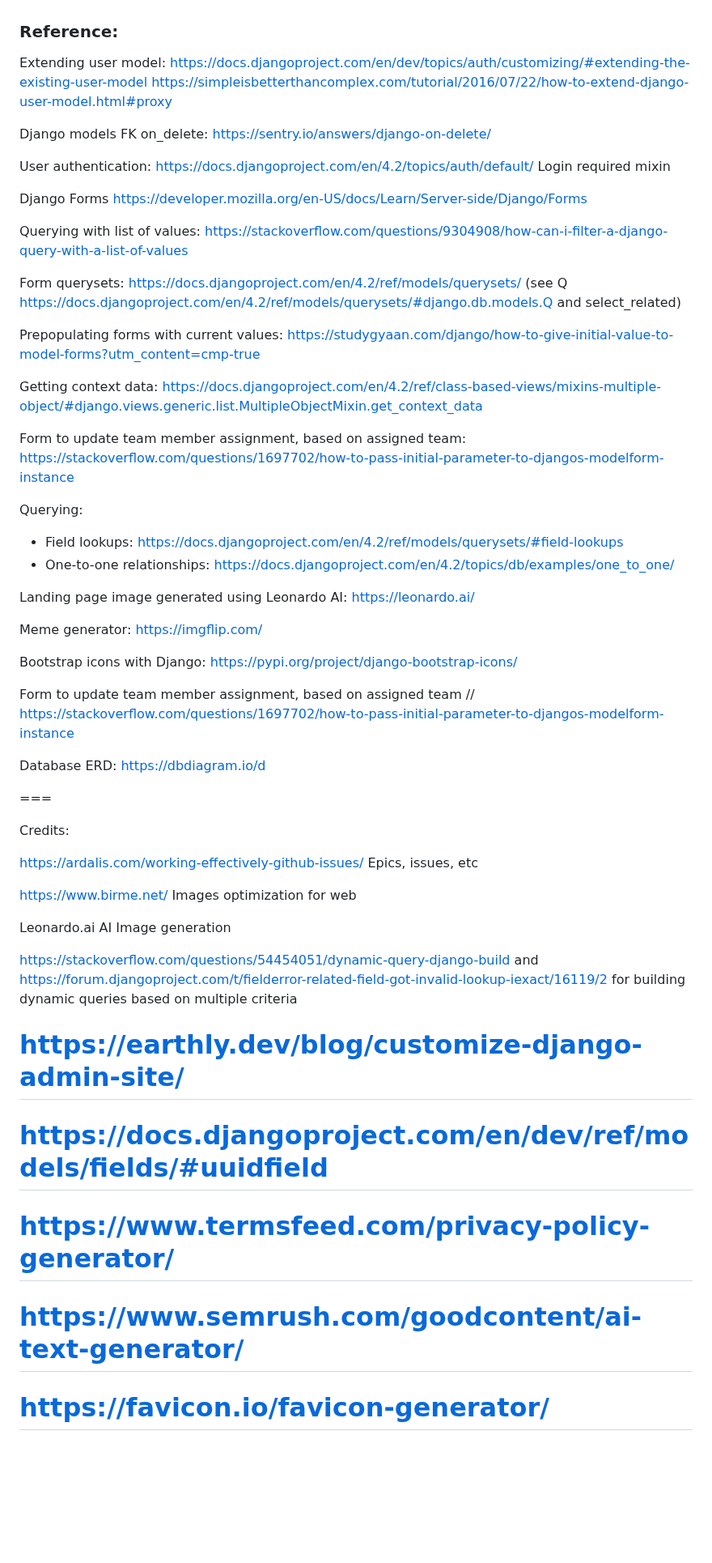
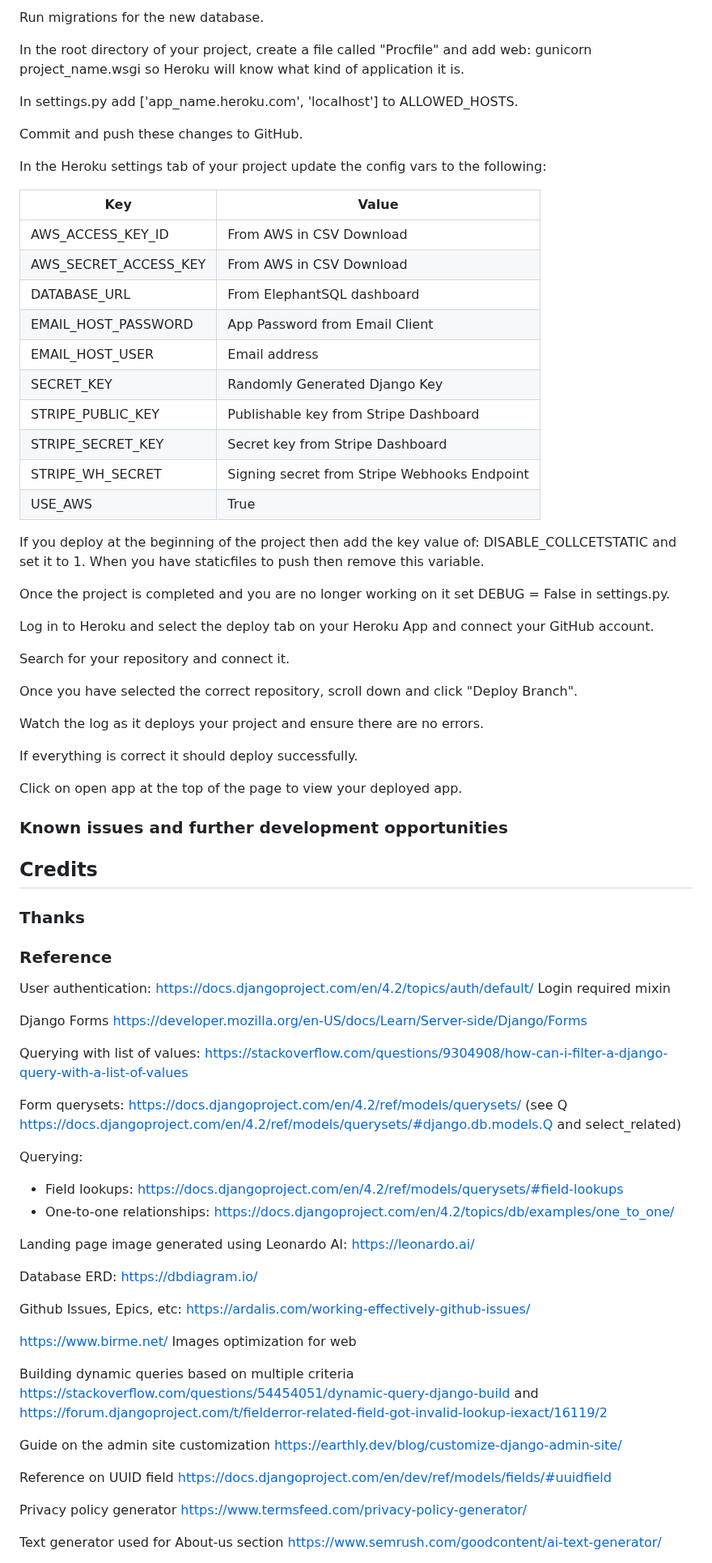
Before and after one commit to jbocciadev/PP5-crafty, a Markdown page: README.md, the part around one of its changes. Shown at 81% size. Rendered like a GitHub page; blank space fills up the shorter version.

Commit message:
Additions made to README.md file.

```diff
--- a/README.md
+++ b/README.md
@@ -208,13 +273,50 @@ Issues were classified following the MOSCOW model. The labels thus assigned were
+Run migrations for the new database.
+
+In the root directory of your project, create a file called "Procfile" and add web: gunicorn project_name.wsgi so Heroku will know what kind of application it is.
+
+In settings.py add ['app_name.heroku.com', 'localhost'] to ALLOWED_HOSTS.
+
+Commit and push these changes to GitHub.
+
+In the Heroku settings tab of your project update the config vars to the following:
+
+| Key | Value  |
+| -- | -- |
+|AWS_ACCESS_KEY_ID|From AWS in CSV Download|
+|AWS_SECRET_ACCESS_KEY|From AWS in CSV Download|
+|DATABASE_URL|From ElephantSQL dashboard|
+|EMAIL_HOST_PASSWORD|App Password from Email Client|
+|EMAIL_HOST_USER|Email address|
+|SECRET_KEY|Randomly Generated Django Key|
+|STRIPE_PUBLIC_KEY|Publishable key from Stripe Dashboard|
+|STRIPE_SECRET_KEY|Secret key from Stripe Dashboard|
+|STRIPE_WH_SECRET|Signing secret from Stripe Webhooks Endpoint|
+|USE_AWS|True|
+
+If you deploy at the beginning of the project then add the key value of: DISABLE_COLLCETSTATIC and set it to 1. When you have staticfiles to push then remove this variable.
+
+Once the project is completed and you are no longer working on it set DEBUG = False in settings.py.
+
+Log in to Heroku and select the deploy tab on your Heroku App and connect your GitHub account.
+
+Search for your repository and connect it.
+
+Once you have selected the correct repository, scroll down and click "Deploy Branch".
+
+Watch the log as it deploys your project and ensure there are no errors.
+
+If everything is correct it should deploy successfully.
+
+Click on open app at the top of the page to view your deployed app.
 
 
-### Reference:
+### Known issues and further development opportunities
 
-Extending user model:
-https://docs.djangoproject.com/en/dev/topics/auth/customizing/#extending-the-existing-user-model
-https://simpleisbetterthancomplex.com/tutorial/2016/07/22/how-to-extend-django-user-model.html#proxy
+## Credits
 
-Django models FK on_delete:
-https://sentry.io/answers/django-on-delete/
+### Thanks
+
+### Reference
 
 User authentication:
 https://docs.djangoproject.com/en/4.2/topics/auth/default/ Login required mixin
@@ -228,16 +330,6 @@ https://stackoverflow.com/questions/9304908/how-can-i-filter-a-django-query-with
 Form querysets:
 https://docs.djangoproject.com/en/4.2/ref/models/querysets/ (see Q https://docs.djangoproject.com/en/4.2/ref/models/querysets/#django.db.models.Q and select_related)
 
-Prepopulating forms with current values:
-https://studygyaan.com/django/how-to-give-initial-value-to-model-forms?utm_content=cmp-true
-
-Getting context data:
-https://docs.djangoproject.com/en/4.2/ref/class-based-views/mixins-multiple-object/#django.views.generic.list.MultipleObjectMixin.get_context_data
-
-Form to update team member assignment, based on assigned team:
-https://stackoverflow.com/questions/1697702/how-to-pass-initial-parameter-to-djangos-modelform-instance
-
-
 Querying:
  - Field lookups: https://docs.djangoproject.com/en/4.2/ref/models/querysets/#field-lookups
  - One-to-one relationships: https://docs.djangoproject.com/en/4.2/topics/db/examples/one_to_one/
@@ -245,37 +337,26 @@ Querying:
 Landing page image generated using Leonardo AI:
 https://leonardo.ai/
 
-Meme generator:
-https://imgflip.com/
+Database ERD:
+https://dbdiagram.io/
 
-Bootstrap icons with Django:
-https://pypi.org/project/django-bootstrap-icons/
-
-Form to update team member assignment, based on assigned team // https://stackoverflow.com/questions/1697702/how-to-pass-initial-parameter-to-djangos-modelform-instance
-
-Database ERD:
-https://dbdiagram.io/d
-
-
-
-===
-
-
-Credits:
-
-https://ardalis.com/working-effectively-github-issues/  Epics, issues, etc
+Github Issues, Epics, etc:
+https://ardalis.com/working-effectively-github-issues/
 
 https://www.birme.net/  Images optimization for web
 
-Leonardo.ai  AI Image generation
+Building dynamic queries based on multiple criteria
+https://stackoverflow.com/questions/54454051/dynamic-query-django-build and https://forum.djangoproject.com/t/fielderror-related-field-got-invalid-lookup-iexact/16119/2
 
-https://stackoverflow.com/questions/54454051/dynamic-query-django-build and https://forum.djangoproject.com/t/fielderror-related-field-got-invalid-lookup-iexact/16119/2 for building dynamic queries based on multiple criteria
+Guide on the admin site customization
+https://earthly.dev/blog/customize-django-admin-site/
 
-# https://earthly.dev/blog/customize-django-admin-site/
-# https://docs.djangoproject.com/en/dev/ref/models/fields/#uuidfield
+Reference on UUID field
+ https://docs.djangoproject.com/en/dev/ref/models/fields/#uuidfield
 
-# https://www.termsfeed.com/privacy-policy-generator/
+Privacy policy generator
+https://www.termsfeed.com/privacy-policy-generator/
 
-# https://www.semrush.com/goodcontent/ai-text-generator/
-# https://favicon.io/favicon-generator/
+Text generator used for About-us section
+https://www.semrush.com/goodcontent/ai-text-generator/
 
```
Also changed, not shown: other parts of README.md (+82 -12 lines).
